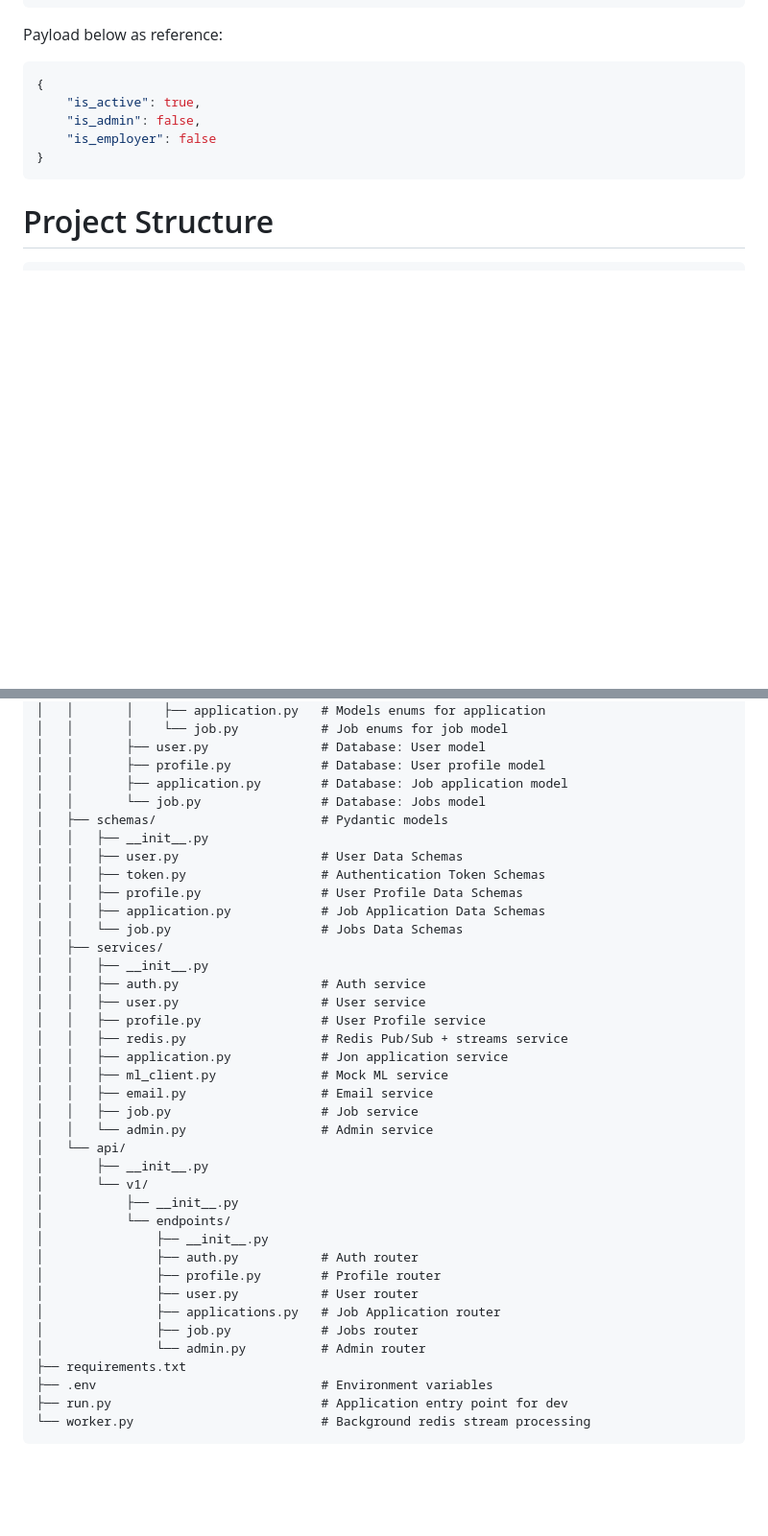
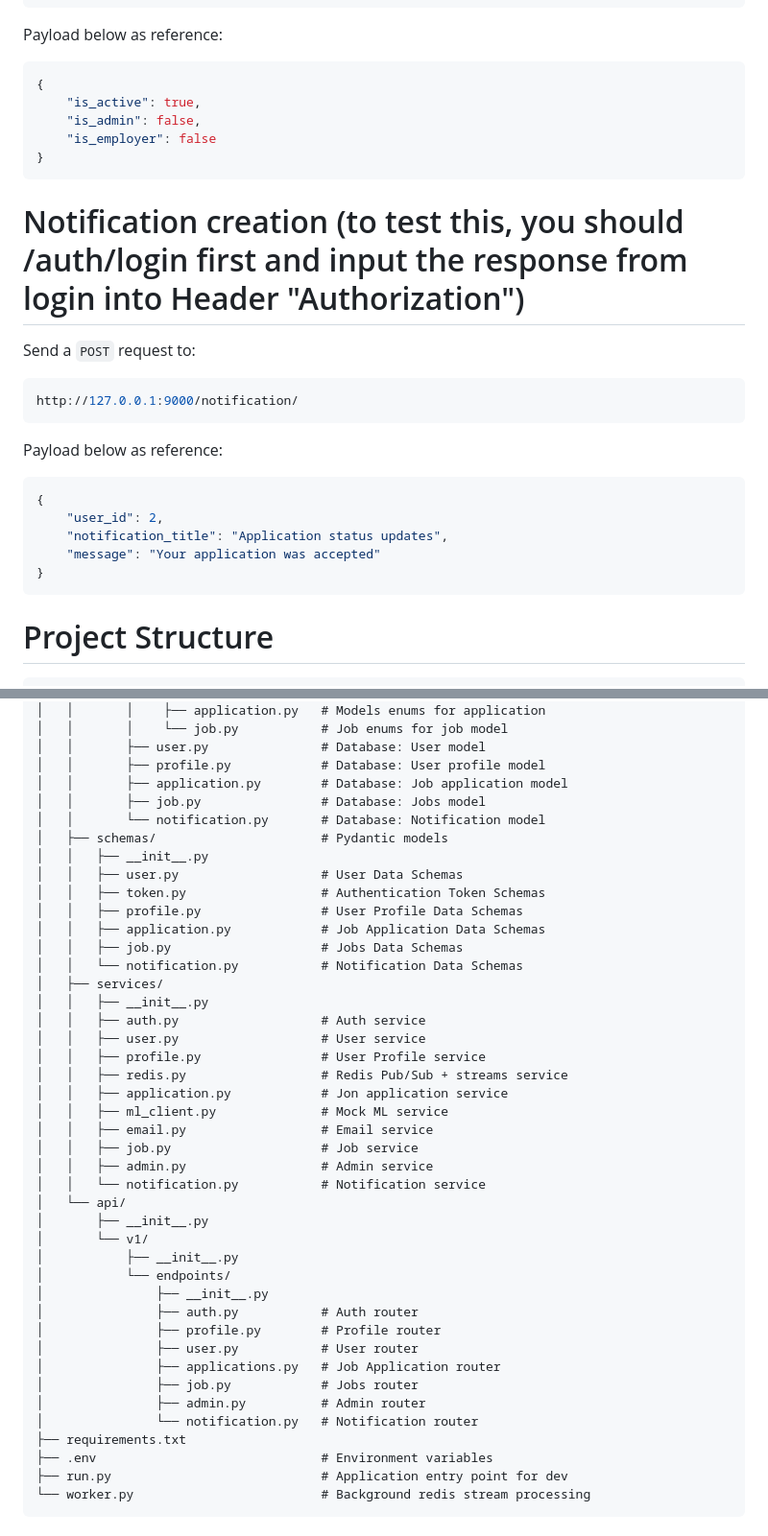
Before and after one commit to wms2711/TFJ_authentication_service, a Markdown page: README.md, 2 parts joined by grey strips. Shown at 96% size. Rendered like a GitHub page; blank space fills up the shorter version.

Commit message:
adjust docs

````diff
--- a/README.md
+++ b/README.md
@@ -631,6 +636,20 @@ Payload below as reference:
 }
 ```
 
+# Notification creation (to test this, you should /auth/login first and input the response from login into Header "Authorization")
+Send a `POST` request to:
+```bash
+http://127.0.0.1:9000/notification/
+```
+Payload below as reference:
+```bash
+{
+    "user_id": 2,
+    "notification_title": "Application status updates",
+    "message": "Your application was accepted"
+}
+```
+
 # Project Structure
 ```authentication_service/
 ├── uploads/
@@ -653,14 +672,16 @@ Payload below as reference:
 │   │       ├── user.py               # Database: User model
 │   │       ├── profile.py            # Database: User profile model
 │   │       ├── application.py        # Database: Job application model
-│   │       └── job.py                # Database: Jobs model
+│   │       ├── job.py                # Database: Jobs model
+│   │       └── notification.py       # Database: Notification model
 │   ├── schemas/                      # Pydantic models
 │   │   ├── __init__.py
 │   │   ├── user.py                   # User Data Schemas
 │   │   ├── token.py                  # Authentication Token Schemas
 │   │   ├── profile.py                # User Profile Data Schemas
 │   │   ├── application.py            # Job Application Data Schemas
-│   │   └── job.py                    # Jobs Data Schemas
+│   │   ├── job.py                    # Jobs Data Schemas
+│   │   └── notification.py           # Notification Data Schemas
 │   ├── services/
 │   │   ├── __init__.py
 │   │   ├── auth.py                   # Auth service
@@ -671,7 +692,8 @@ Payload below as reference:
 │   │   ├── ml_client.py              # Mock ML service
 │   │   ├── email.py                  # Email service
 │   │   ├── job.py                    # Job service
-│   │   └── admin.py                  # Admin service
+│   │   ├── admin.py                  # Admin service
+│   │   └── notification.py           # Notification service
 │   └── api/
 │       ├── __init__.py
 │       └── v1/
@@ -683,7 +705,8 @@ Payload below as reference:
 │               ├── user.py           # User router
 │               ├── applications.py   # Job Application router
 │               ├── job.py            # Jobs router
-│               └── admin.py          # Admin router
+│               ├── admin.py          # Admin router
+│               └── notification.py   # Notification router
 ├── requirements.txt
 ├── .env                              # Environment variables
 ├── run.py                            # Application entry point for dev
````
Also changed, not shown: other parts of README.md (+5 -0 lines).
